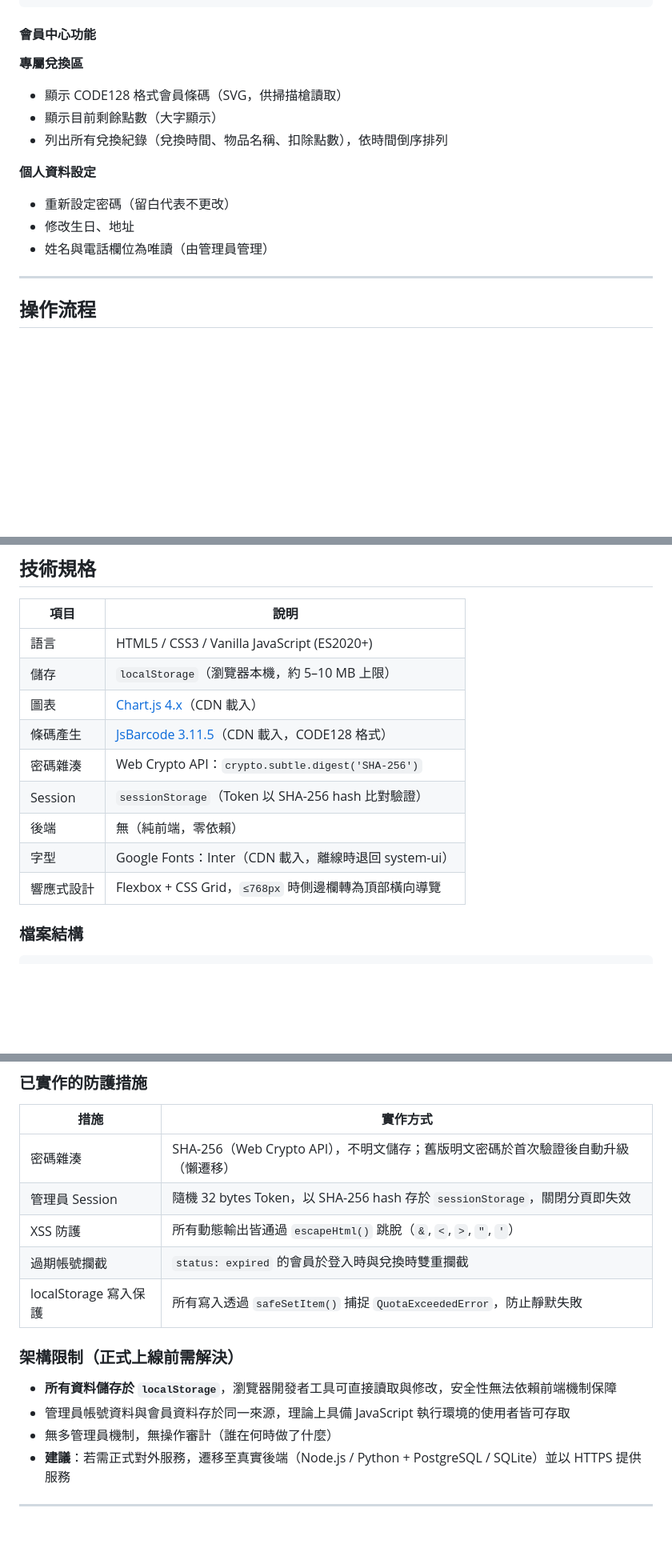
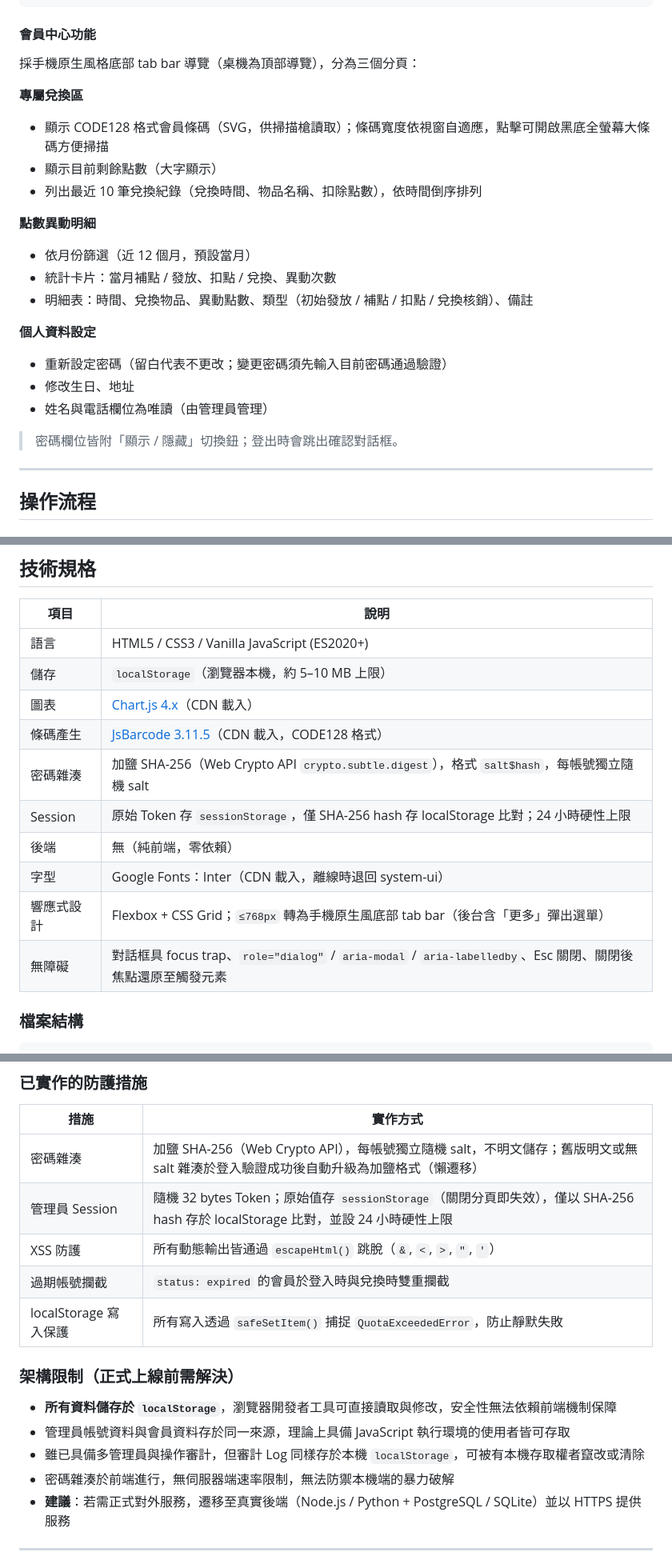
Before and after one commit to leotai001/foodbank, a Markdown page: README.md, 3 parts joined by grey strips. Shown at 80% size. Rendered like a GitHub page; blank space fills up the shorter version.

```diff
--- a/README.md
+++ b/README.md
@@ -424,15 +426,24 @@ index.html  ──登入成功──►  index.html（會員中心）
 
 #### 會員中心功能
 
+採手機原生風格底部 tab bar 導覽（桌機為頂部導覽），分為三個分頁：
+
 **專屬兌換區**
-- 顯示 CODE128 格式會員條碼（SVG，供掃描槍讀取）
+- 顯示 CODE128 格式會員條碼（SVG，供掃描槍讀取）；條碼寬度依視窗自適應，點擊可開啟黑底全螢幕大條碼方便掃描
 - 顯示目前剩餘點數（大字顯示）
-- 列出所有兌換紀錄（兌換時間、物品名稱、扣除點數），依時間倒序排列
+- 列出最近 10 筆兌換紀錄（兌換時間、物品名稱、扣除點數），依時間倒序排列
+
+**點數異動明細**
+- 依月份篩選（近 12 個月，預設當月）
+- 統計卡片：當月補點 / 發放、扣點 / 兌換、異動次數
+- 明細表：時間、兌換物品、異動點數、類型（初始發放 / 補點 / 扣點 / 兌換核銷）、備註
 
 **個人資料設定**
-- 重新設定密碼（留白代表不更改）
+- 重新設定密碼（留白代表不更改；變更密碼須先輸入目前密碼通過驗證）
 - 修改生日、地址
 - 姓名與電話欄位為唯讀（由管理員管理）
+
+> 密碼欄位皆附「顯示 / 隱藏」切換鈕；登出時會跳出確認對話框。
 
 ---
 
@@ -613,11 +626,12 @@ index.html  ──登入成功──►  index.html（會員中心）
 | 儲存 | `localStorage`（瀏覽器本機，約 5–10 MB 上限） |
 | 圖表 | [Chart.js 4.x](https://www.chartjs.org/)（CDN 載入） |
 | 條碼產生 | [JsBarcode 3.11.5](https://github.com/lindell/JsBarcode)（CDN 載入，CODE128 格式） |
-| 密碼雜湊 | Web Crypto API：`crypto.subtle.digest('SHA-256')` |
-| Session | `sessionStorage`（Token 以 SHA-256 hash 比對驗證） |
+| 密碼雜湊 | 加鹽 SHA-256（Web Crypto API `crypto.subtle.digest`），格式 `salt$hash`，每帳號獨立隨機 salt |
+| Session | 原始 Token 存 `sessionStorage`，僅 SHA-256 hash 存 localStorage 比對；24 小時硬性上限 |
 | 後端 | 無（純前端，零依賴） |
 | 字型 | Google Fonts：Inter（CDN 載入，離線時退回 system-ui） |
-| 響應式設計 | Flexbox + CSS Grid，`≤768px` 時側邊欄轉為頂部橫向導覽 |
+| 響應式設計 | Flexbox + CSS Grid；`≤768px` 轉為手機原生風底部 tab bar（後台含「更多」彈出選單） |
+| 無障礙 | 對話框具 focus trap、`role="dialog"` / `aria-modal` / `aria-labelledby`、Esc 關閉、關閉後焦點還原至觸發元素 |
 
 ### 檔案結構
 
@@ -673,8 +687,8 @@ Inv.deductOne ◄── Rd（核銷時的 FEFO 扣抵）
 
 | 措施 | 實作方式 |
 |------|---------|
-| 密碼雜湊 | SHA-256（Web Crypto API），不明文儲存；舊版明文密碼於首次驗證後自動升級（懶遷移） |
-| 管理員 Session | 隨機 32 bytes Token，以 SHA-256 hash 存於 `sessionStorage`，關閉分頁即失效 |
+| 密碼雜湊 | 加鹽 SHA-256（Web Crypto API），每帳號獨立隨機 salt，不明文儲存；舊版明文或無 salt 雜湊於登入驗證成功後自動升級為加鹽格式（懶遷移） |
+| 管理員 Session | 隨機 32 bytes Token；原始值存 `sessionStorage`（關閉分頁即失效），僅以 SHA-256 hash 存於 localStorage 比對，並設 24 小時硬性上限 |
 | XSS 防護 | 所有動態輸出皆通過 `escapeHtml()` 跳脫（`&`, `<`, `>`, `"`, `'`） |
 | 過期帳號攔截 | `status: expired` 的會員於登入時與兌換時雙重攔截 |
 | localStorage 寫入保護 | 所有寫入透過 `safeSetItem()` 捕捉 `QuotaExceededError`，防止靜默失敗 |
@@ -683,7 +697,8 @@ Inv.deductOne ◄── Rd（核銷時的 FEFO 扣抵）
 
 - **所有資料儲存於 `localStorage`**，瀏覽器開發者工具可直接讀取與修改，安全性無法依賴前端機制保障
 - 管理員帳號資料與會員資料存於同一來源，理論上具備 JavaScript 執行環境的使用者皆可存取
-- 無多管理員機制，無操作審計（誰在何時做了什麼）
+- 雖已具備多管理員與操作審計，但審計 Log 同樣存於本機 `localStorage`，可被有本機存取權者竄改或清除
+- 密碼雜湊於前端進行，無伺服器端速率限制，無法防禦本機端的暴力破解
 - **建議**：若需正式對外服務，遷移至真實後端（Node.js / Python + PostgreSQL / SQLite）並以 HTTPS 提供服務
 
 ---
```
Also changed, not shown: other parts of README.md (+14 -10 lines).
